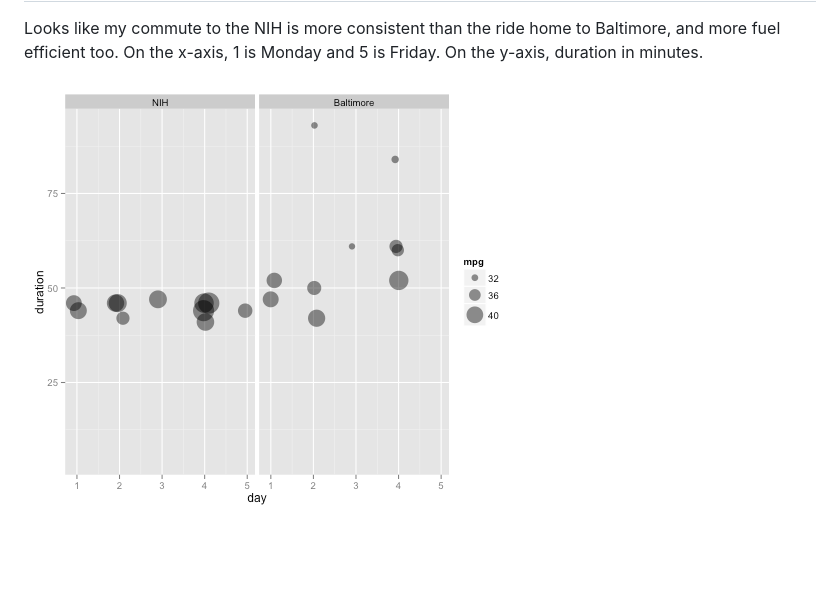
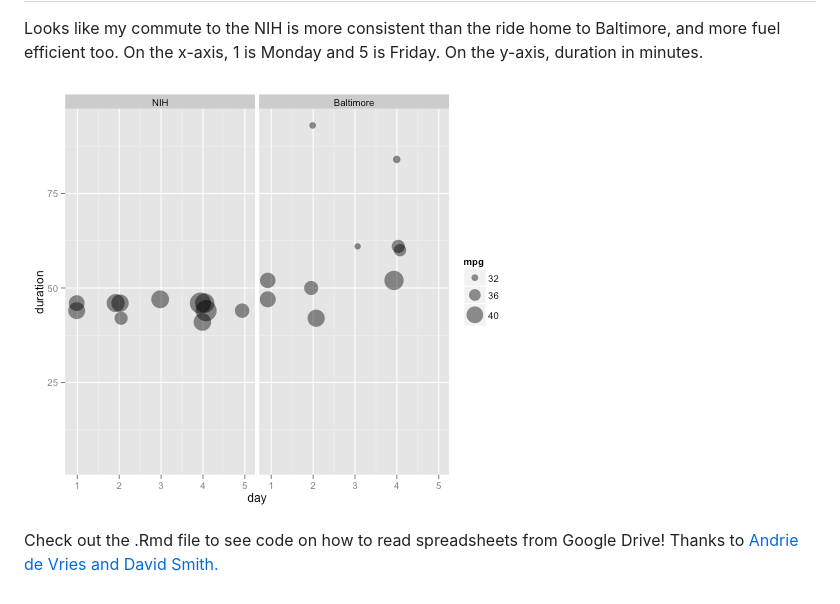
Before and after one commit to swihart/commute, a Markdown page: readMe.md, the part around the change. Drawn GitHub-style; pictures changed too: figure/unnamed-chunk-1.png; blank space fills up the shorter version.

Commit message:
update from H drive (6)

```diff
--- a/readMe.md
+++ b/readMe.md
@@ -4,3 +4,6 @@ Commute:  Live in Baltimore, Work at the NIH
 Looks like my commute to the NIH is more consistent than the ride home to Baltimore, and more fuel efficient too.  On the x-axis, 1 is Monday and 5 is Friday.  On the y-axis, duration in minutes.
 
 ![plot of chunk unnamed-chunk-1](figure/unnamed-chunk-1.png)
+
+Check out the .Rmd file to see code on how to read spreadsheets from Google Drive!  Thanks to [Andrie de Vries and David Smith.](http://blog.revolutionanalytics.com/2014/06/reading-data-from-the-new-version-of-google-spreadsheets.html
+)
```
Also changed, not shown: 1 other file.
